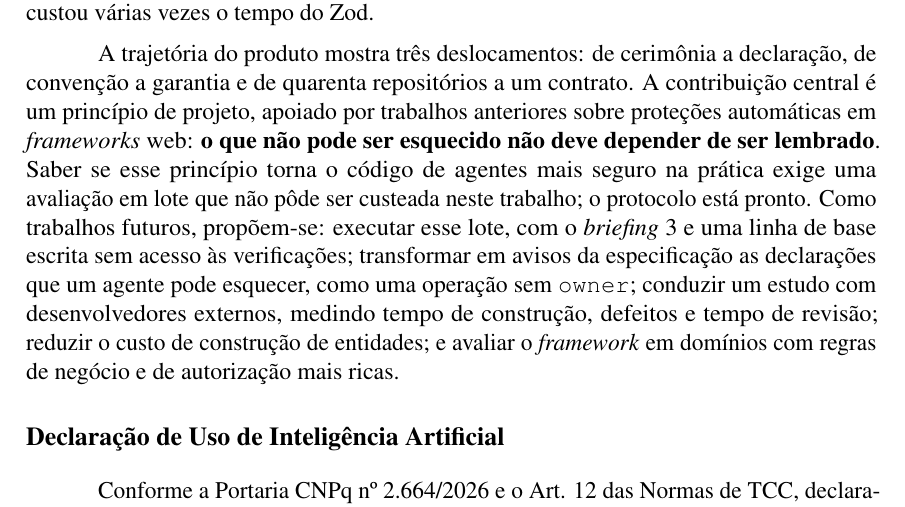
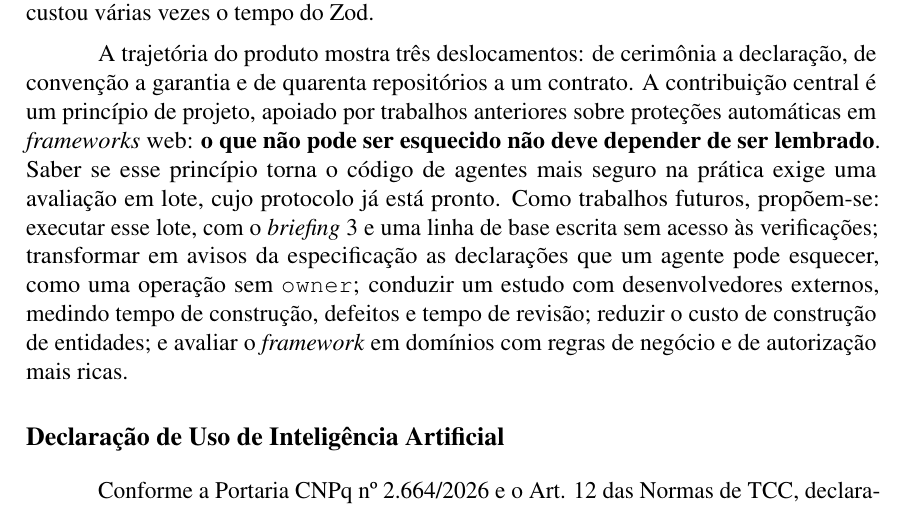
Before and after one commit to Hoyasumii/tcc-afora, a LaTeX thesis (tcc/tcc-afora-sbc.tex): part of page 12 of 15, cut so that both start at the same text. Compiled offline with pdfLaTeX.

Commit message:
Conclusão: motivo do lote fica só na Seção 5.2
Co-Authored-By: Claude Opus 5.5 <noreply@anthropic.com>
Claude-Session: https://claude.ai/code/session_01BC86Q7TJ3A3LjHsDYrsgXK

```diff
--- a/tcc/tcc-afora-sbc.tex
+++ b/tcc/tcc-afora-sbc.tex
@@ -379,7 +379,7 @@ O pesquisador é o desenvolvedor do artefato, e o relato das gerações anterior
 
 Este trabalho apresentou o afora, um \estr{framework} para \estr{backends} em TypeScript que mantém no \estr{runtime} garantias que, em outras ferramentas, dependem de quem escreve a aplicação. O objetivo geral foi atingido no que diz respeito ao artefato: o produto está publicado, em \estr{release candidate} da primeira versão estável, e mantém invariantes de segurança e consistência, parte por padrão e parte a partir de declarações do modelo. As garantias foram identificadas na literatura e na experiência com o Roastery (objetivo~1); a \estr{blueprint} passou a ser a fonte única do modelo (objetivo~2); as garantias viraram comportamento do \estr{runtime} (objetivo~3); e a aplicação pode ser descrita em \texttt{afora.json} e escrita por agentes via MCP (objetivo~4). Na avaliação (objetivo~5), um CRUD padrão coube em 3,6 vezes menos caracteres que uma forma enxuta; um agente construiu pelo MCP um \estr{backend} que manteve as garantias, assim como a linha de base; o texto dedicado às garantias encolheu três vezes, mas não o da autorização; e construir entidades pequenas custou várias vezes o tempo do Zod.
 
-A trajetória do produto mostra três deslocamentos: de cerimônia a declaração, de convenção a garantia e de quarenta repositórios a um contrato. A contribuição central é um princípio de projeto, apoiado por trabalhos anteriores sobre proteções automáticas em \estr{frameworks} web: \textbf{o que não pode ser esquecido não deve depender de ser lembrado}. Saber se esse princípio torna o código de agentes mais seguro na prática exige uma avaliação em lote que não pôde ser custeada neste trabalho; o protocolo está pronto. Como trabalhos futuros, propõem-se: executar esse lote, com o \estr{briefing}~3 e uma linha de base escrita sem acesso às verificações; transformar em avisos da especificação as declarações que um agente pode esquecer, como uma operação sem \texttt{owner}; conduzir um estudo com desenvolvedores externos, medindo tempo de construção, defeitos e tempo de revisão; reduzir o custo de construção de entidades; e avaliar o \estr{framework} em domínios com regras de negócio e de autorização mais ricas.
+A trajetória do produto mostra três deslocamentos: de cerimônia a declaração, de convenção a garantia e de quarenta repositórios a um contrato. A contribuição central é um princípio de projeto, apoiado por trabalhos anteriores sobre proteções automáticas em \estr{frameworks} web: \textbf{o que não pode ser esquecido não deve depender de ser lembrado}. Saber se esse princípio torna o código de agentes mais seguro na prática exige uma avaliação em lote, cujo protocolo já está pronto. Como trabalhos futuros, propõem-se: executar esse lote, com o \estr{briefing}~3 e uma linha de base escrita sem acesso às verificações; transformar em avisos da especificação as declarações que um agente pode esquecer, como uma operação sem \texttt{owner}; conduzir um estudo com desenvolvedores externos, medindo tempo de construção, defeitos e tempo de revisão; reduzir o custo de construção de entidades; e avaliar o \estr{framework} em domínios com regras de negócio e de autorização mais ricas.
 
 % =====================================================================
 \section*{Declaração de Uso de Inteligência Artificial}
```
Also changed, not shown: tcc/tcc-afora-sbc.pdf.
